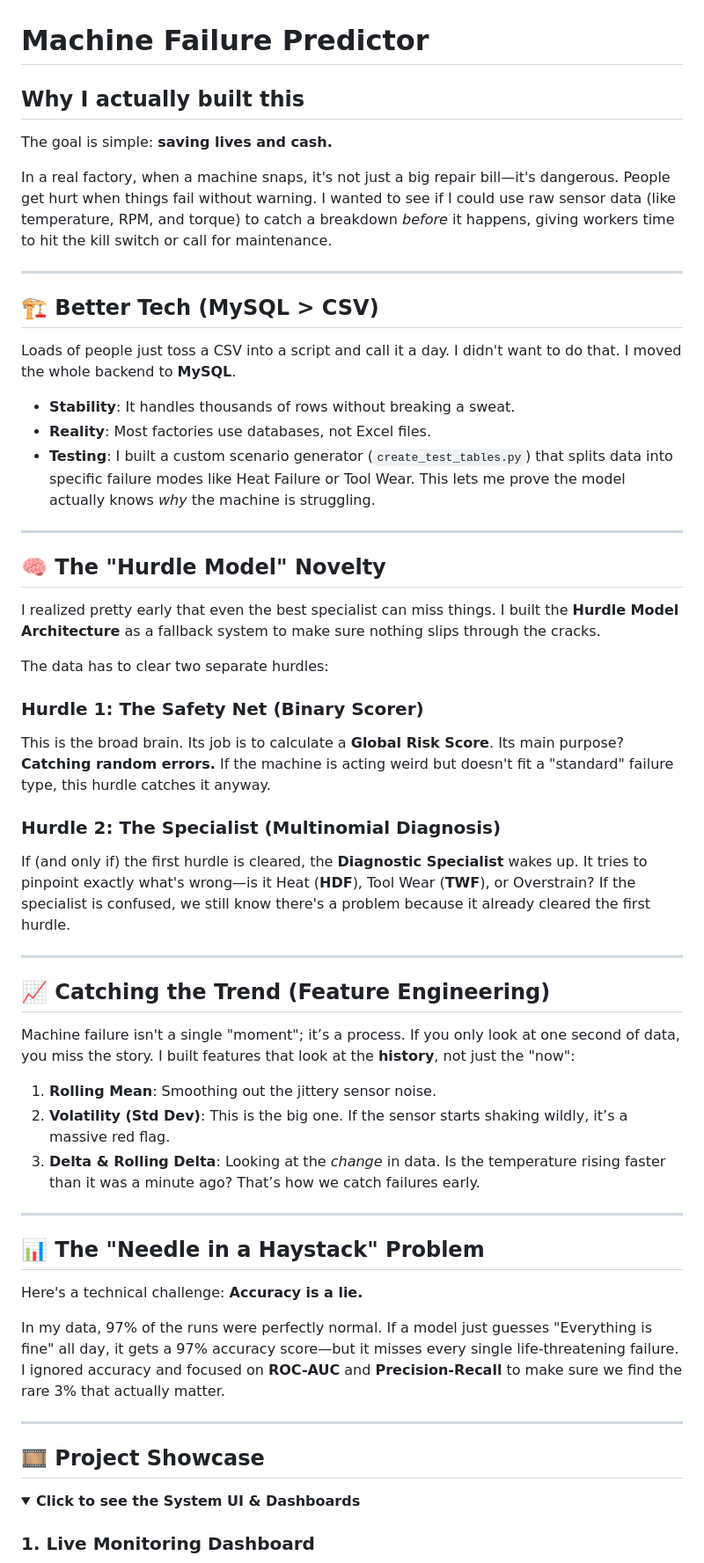
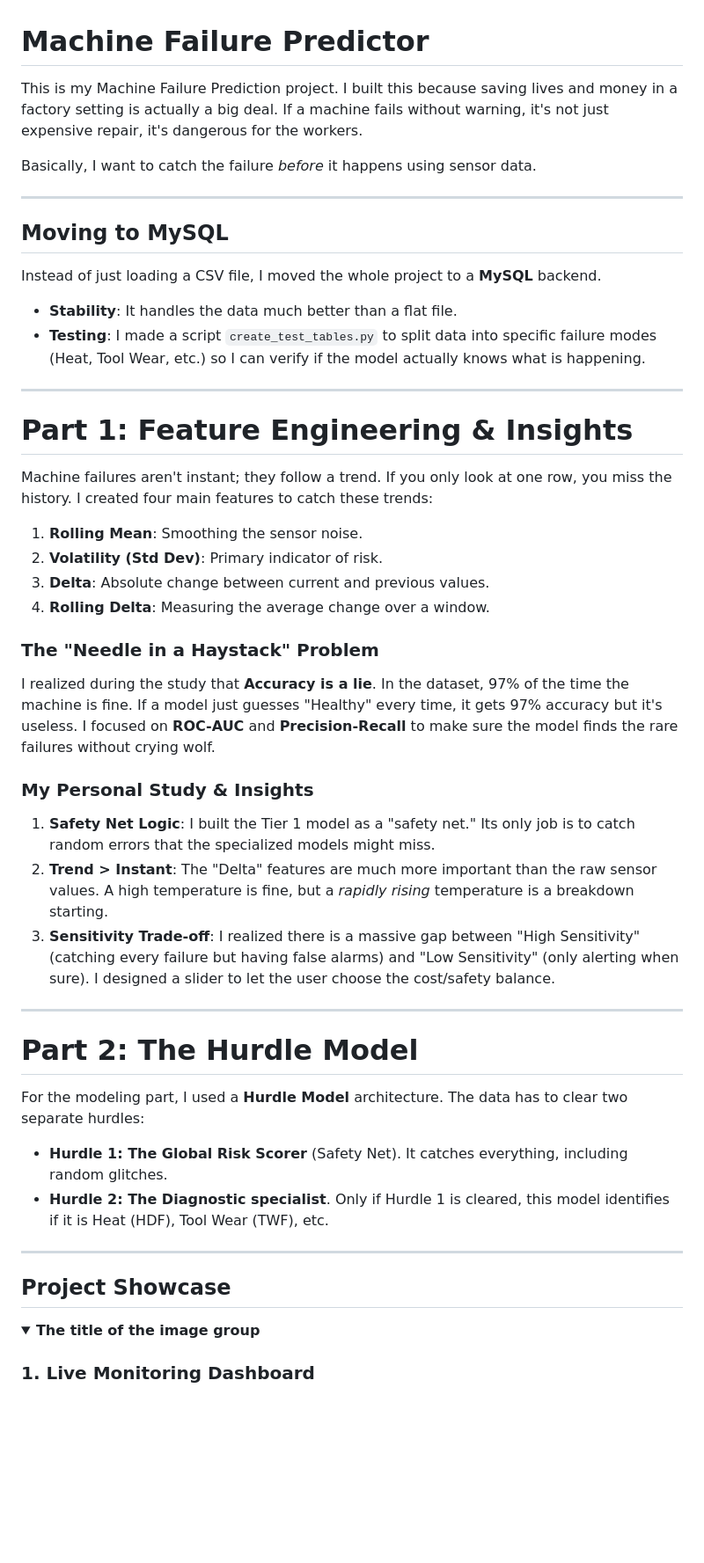
Before and after one commit to Sarrveshwer/Risk-eval-using-Logistic-Regression, a Markdown page: README.md, the part around one of its changes. Shown at 88% size. Drawn GitHub-style; folded sections open; blank space fills up the shorter version.

```diff
--- a/README.md
+++ b/README.md
@@ -1,58 +1,51 @@
 # Machine Failure Predictor
 
-## Why I actually built this
+This is my Machine Failure Prediction project. I built this because saving lives and money in a factory setting is actually a big deal. If a machine fails without warning, it's not just expensive repair, it's dangerous for the workers.
 
-The goal is simple: **saving lives and cash.**
-
-In a real factory, when a machine snaps, it's not just a big repair bill—it's dangerous. People get hurt when things fail without warning. I wanted to see if I could use raw sensor data (like temperature, RPM, and torque) to catch a breakdown *before* it happens, giving workers time to hit the kill switch or call for maintenance.
+Basically, I want to catch the failure *before* it happens using sensor data.
 
 ---
 
-## 🏗️ Better Tech (MySQL > CSV)
+## Moving to MySQL
 
-Loads of people just toss a CSV into a script and call it a day. I didn't want to do that. I moved the whole backend to **MySQL**.
-*   **Stability**: It handles thousands of rows without breaking a sweat.
-*   **Reality**: Most factories use databases, not Excel files.
-*   **Testing**: I built a custom scenario generator (`create_test_tables.py`) that splits data into specific failure modes like Heat Failure or Tool Wear. This lets me prove the model actually knows *why* the machine is struggling.
+Instead of just loading a CSV file, I moved the whole project to a **MySQL** backend.
+*   **Stability**: It handles the data much better than a flat file.
+*   **Testing**: I made a script `create_test_tables.py` to split data into specific failure modes (Heat, Tool Wear, etc.) so I can verify if the model actually knows what is happening.
 
 ---
 
-## 🧠 The "Hurdle Model" Novelty
+# Part 1: Feature Engineering & Insights
 
-I realized pretty early that even the best specialist can miss things. I built the **Hurdle Model Architecture** as a fallback system to make sure nothing slips through the cracks.
+Machine failures aren't instant; they follow a trend. If you only look at one row, you miss the history. I created four main features to catch these trends:
 
-The data has to clear two separate hurdles:
+1.  **Rolling Mean**: Smoothing the sensor noise.
+2.  **Volatility (Std Dev)**: Primary indicator of risk.
+3.  **Delta**: Absolute change between current and previous values.
+4.  **Rolling Delta**: Measuring the average change over a window.
 
-### **Hurdle 1: The Safety Net (Binary Scorer)**
-This is the broad brain. Its job is to calculate a **Global Risk Score**. Its main purpose? **Catching random errors.** If the machine is acting weird but doesn't fit a "standard" failure type, this hurdle catches it anyway.
+### The "Needle in a Haystack" Problem
+I realized during the study that **Accuracy is a lie**. In the dataset, 97% of the time the machine is fine. If a model just guesses "Healthy" every time, it gets 97% accuracy but it's useless. I focused on **ROC-AUC** and **Precision-Recall** to make sure the model finds the rare failures without crying wolf.
 
-### **Hurdle 2: The Specialist (Multinomial Diagnosis)**
-If (and only if) the first hurdle is cleared, the **Diagnostic Specialist** wakes up. It tries to pinpoint exactly what's wrong—is it Heat (**HDF**), Tool Wear (**TWF**), or Overstrain? If the specialist is confused, we still know there's a problem because it already cleared the first hurdle.
+### My Personal Study & Insights
+1.  **Safety Net Logic**: I built the Tier 1 model as a "safety net." Its only job is to catch random errors that the specialized models might miss.
+2.  **Trend > Instant**: The "Delta" features are much more important than the raw sensor values. A high temperature is fine, but a *rapidly rising* temperature is a breakdown starting.
+3.  **Sensitivity Trade-off**: I realized there is a massive gap between "High Sensitivity" (catching every failure but having false alarms) and "Low Sensitivity" (only alerting when sure). I designed a slider to let the user choose the cost/safety balance.
 
 ---
 
-## 📈 Catching the Trend (Feature Engineering)
+# Part 2: The Hurdle Model
 
-Machine failure isn't a single "moment"; it’s a process. If you only look at one second of data, you miss the story. I built features that look at the **history**, not just the "now":
+For the modeling part, I used a **Hurdle Model** architecture. The data has to clear two separate hurdles:
 
-1.  **Rolling Mean**: Smoothing out the jittery sensor noise.
-2.  **Volatility (Std Dev)**: This is the big one. If the sensor starts shaking wildly, it’s a massive red flag.
-3.  **Delta & Rolling Delta**: Looking at the *change* in data. Is the temperature rising faster than it was a minute ago? That’s how we catch failures early.
+- **Hurdle 1: The Global Risk Scorer** (Safety Net). It catches everything, including random glitches.
+- **Hurdle 2: The Diagnostic specialist**. Only if Hurdle 1 is cleared, this model identifies if it is Heat (HDF), Tool Wear (TWF), etc.
 
 ---
 
-## 📊 The "Needle in a Haystack" Problem
-
-Here's a technical challenge: **Accuracy is a lie.**
-
-In my data, 97% of the runs were perfectly normal. If a model just guesses "Everything is fine" all day, it gets a 97% accuracy score—but it misses every single life-threatening failure. I ignored accuracy and focused on **ROC-AUC** and **Precision-Recall** to make sure we find the rare 3% that actually matter.
-
----
-
-## 🎞️ Project Showcase
+## Project Showcase
 
 <details>
-  <summary><b>Click to see the System UI & Dashboards</b></summary>
+  <summary><b>The title of the image group</b></summary>
 
   ### 1. Live Monitoring Dashboard
   <img src="images/frontend.png" alt="Live Dashboard"/>
```
Also changed, not shown: other parts of README.md (+15 -6 lines).
